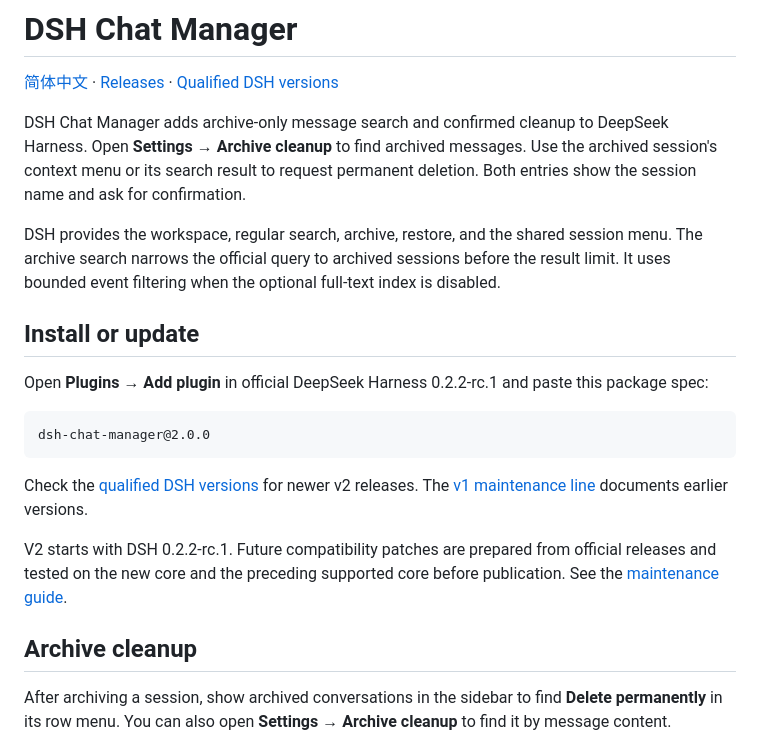
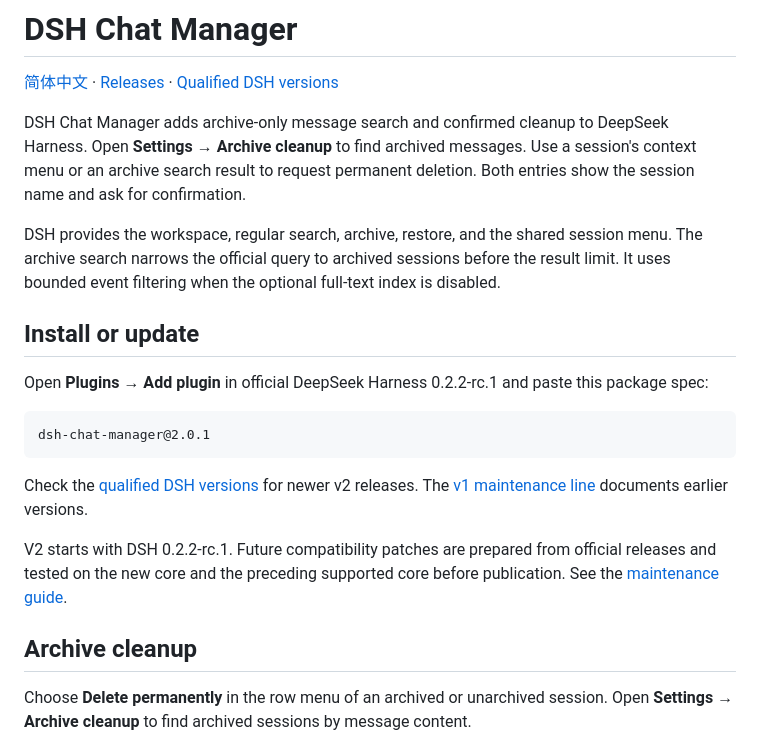
Before and after one commit to WSL043/dsh-chat-manager, a Markdown page: README.en.md, the part around one of its changes. GitHub-like rendering.

````diff
--- a/README.en.md
+++ b/README.en.md
@@ -2,7 +2,7 @@
 
 [简体中文](README.md) · [Releases](https://github.com/WSL043/dsh-chat-manager/releases) · [Qualified DSH versions](compatibility.json)
 
-DSH Chat Manager adds archive-only message search and confirmed cleanup to DeepSeek Harness. Open **Settings → Archive cleanup** to find archived messages. Use the archived session's context menu or its search result to request permanent deletion. Both entries show the session name and ask for confirmation.
+DSH Chat Manager adds archive-only message search and confirmed cleanup to DeepSeek Harness. Open **Settings → Archive cleanup** to find archived messages. Use a session's context menu or an archive search result to request permanent deletion. Both entries show the session name and ask for confirmation.
 
 DSH provides the workspace, regular search, archive, restore, and the shared session menu. The archive search narrows the official query to archived sessions before the result limit. It uses bounded event filtering when the optional full-text index is disabled.
 
@@ -11,7 +11,7 @@ DSH provides the workspace, regular search, archive, restore, and the shared ses
 Open **Plugins → Add plugin** in official DeepSeek Harness 0.2.2-rc.1 and paste this package spec:
 
 ```text
-dsh-chat-manager@2.0.0
+dsh-chat-manager@2.0.1
 ```
 
 Check the [qualified DSH versions](compatibility.json) for newer v2 releases. The [v1 maintenance line](https://github.com/WSL043/dsh-chat-manager/tree/stable) documents earlier versions.
@@ -20,7 +20,7 @@ V2 starts with DSH 0.2.2-rc.1. Future compatibility patches are prepared from of
 
 ## Archive cleanup
 
-After archiving a session, show archived conversations in the sidebar to find **Delete permanently** in its row menu. You can also open **Settings → Archive cleanup** to find it by message content.
+Choose **Delete permanently** in the row menu of an archived or unarchived session. Open **Settings → Archive cleanup** to find archived sessions by message content.
 
 ![Official DSH archive search showing a matching archived message](docs/assets/v2-archive-search.png)
 
````
Also changed, not shown: other parts of README.en.md (+3 -3 lines), AGENTS.md (+5 -3 lines), README.md (+6 -6 lines), docs/assets/v2-delete-confirmation.png, docs/assets/v2-unarchived-menu.png (added), 11 other files.
